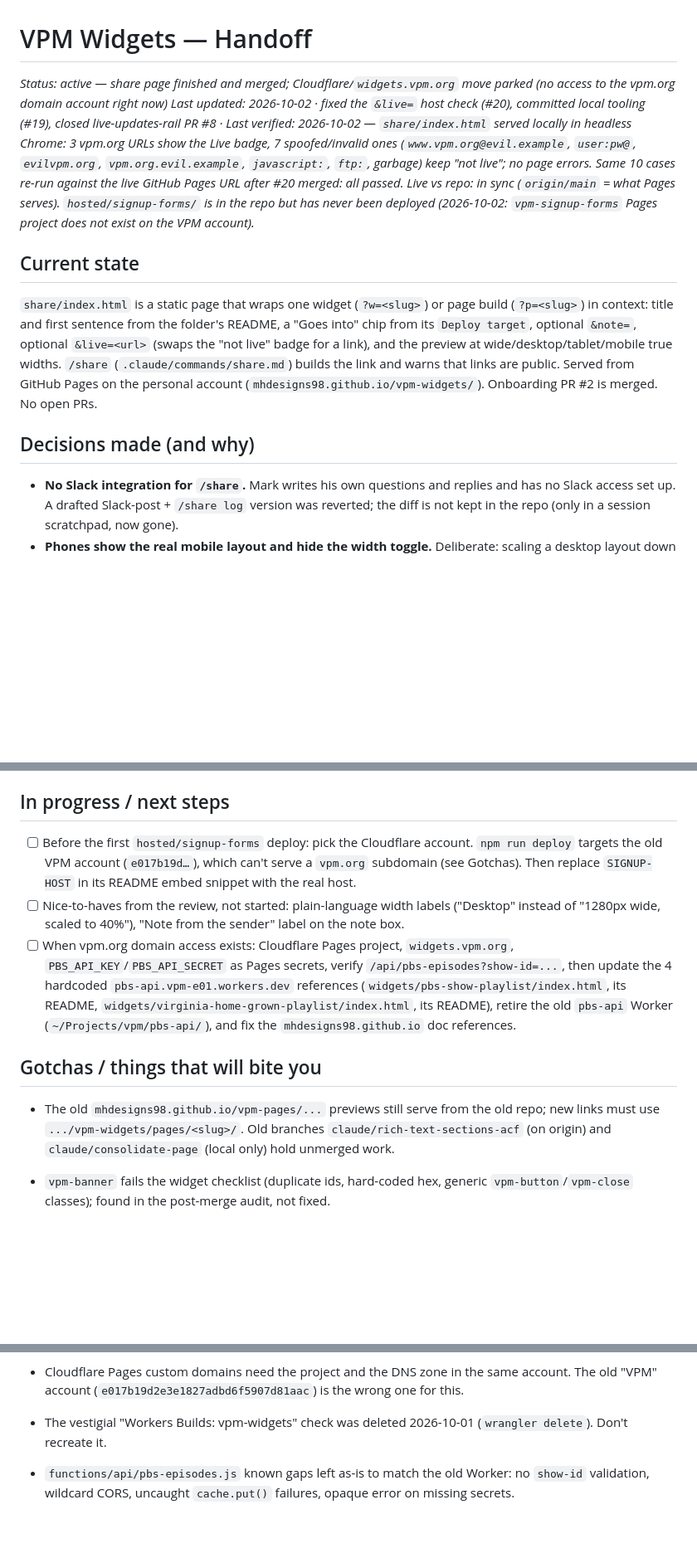
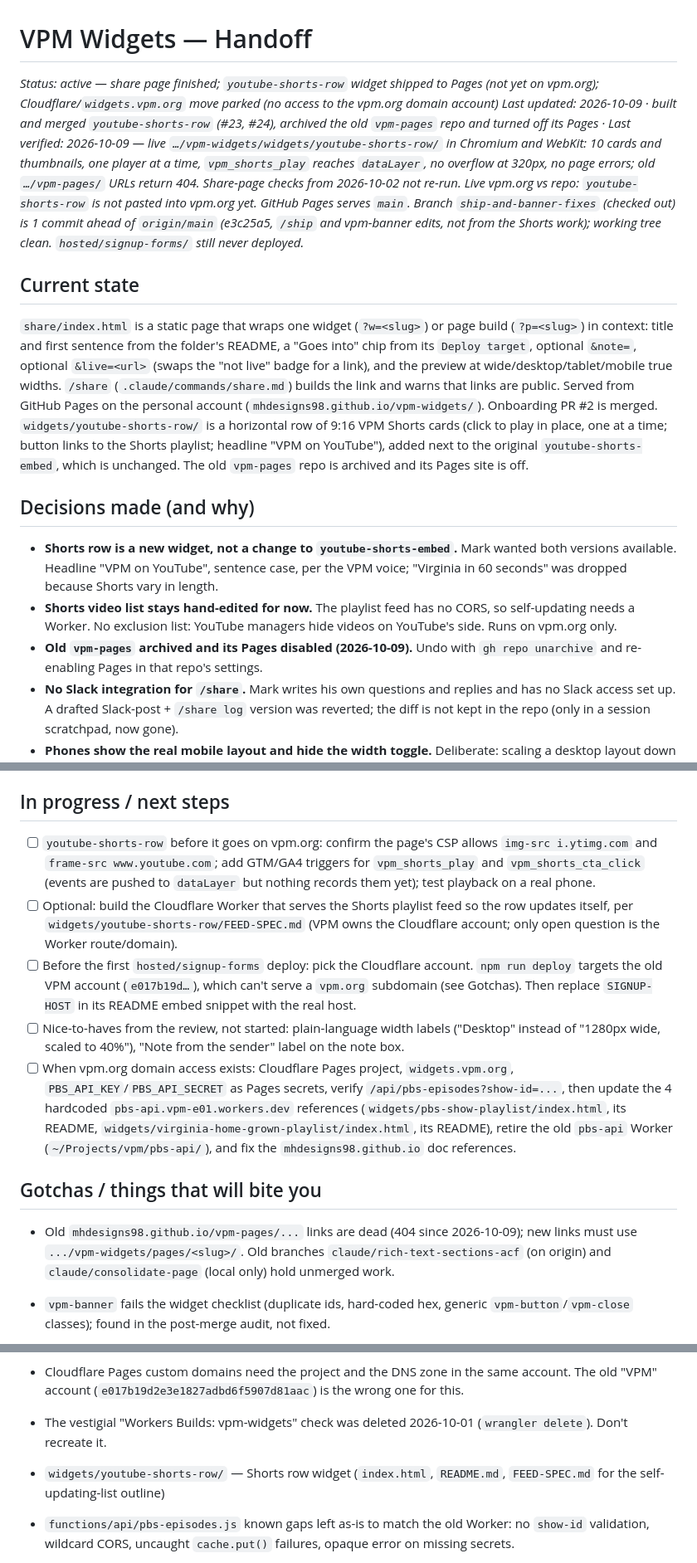
Before and after one commit to mhdesigns98/vpm-widgets, a Markdown page: HANDOFF.md, 3 parts joined by grey strips. Shown at 83% size. GitHub-like rendering; blank space fills up the shorter version.

```diff
--- a/HANDOFF.md
+++ b/HANDOFF.md
@@ -1,14 +1,18 @@
 # VPM Widgets — Handoff
-*Status: active — share page finished and merged; Cloudflare/`widgets.vpm.org` move parked (no access to the vpm.org domain account right now)*
-*Last updated: 2026-10-02 · fixed the `&live=` host check (#20), committed local tooling (#19), closed live-updates-rail PR #8 · Last verified: 2026-10-02 — `share/index.html` served locally in headless Chrome: 3 vpm.org URLs show the Live badge, 7 spoofed/invalid ones (`www.vpm.org@evil.example`, `user:pw@`, `evilvpm.org`, `vpm.org.evil.example`, `javascript:`, `ftp:`, garbage) keep "not live"; no page errors. Same 10 cases re-run against the live GitHub Pages URL after #20 merged: all passed.*
-*Live vs repo: in sync (`origin/main` = what Pages serves). `hosted/signup-forms/` is in the repo but has never been deployed (2026-10-02: `vpm-signup-forms` Pages project does not exist on the VPM account).*
+*Status: active — share page finished; `youtube-shorts-row` widget shipped to Pages (not yet on vpm.org); Cloudflare/`widgets.vpm.org` move parked (no access to the vpm.org domain account)*
+*Last updated: 2026-10-09 · built and merged `youtube-shorts-row` (#23, #24), archived the old `vpm-pages` repo and turned off its Pages · Last verified: 2026-10-09 — live `…/vpm-widgets/widgets/youtube-shorts-row/` in Chromium and WebKit: 10 cards and thumbnails, one player at a time, `vpm_shorts_play` reaches `dataLayer`, no overflow at 320px, no page errors; old `…/vpm-pages/` URLs return 404. Share-page checks from 2026-10-02 not re-run.*
+*Live vpm.org vs repo: `youtube-shorts-row` is not pasted into vpm.org yet. GitHub Pages serves `main`. Branch `ship-and-banner-fixes` (checked out) is 1 commit ahead of `origin/main` (e3c25a5, `/ship` and vpm-banner edits, not from the Shorts work); working tree clean. `hosted/signup-forms/` still never deployed.*
 
 ## Current state
 
-`share/index.html` is a static page that wraps one widget (`?w=<slug>`) or page build (`?p=<slug>`) in context: title and first sentence from the folder's README, a "Goes into" chip from its `Deploy target`, optional `&note=`, optional `&live=<url>` (swaps the "not live" badge for a link), and the preview at wide/desktop/tablet/mobile true widths. `/share` (`.claude/commands/share.md`) builds the link and warns that links are public. Served from GitHub Pages on the personal account (`mhdesigns98.github.io/vpm-widgets/`). Onboarding PR #2 is merged. No open PRs.
+`share/index.html` is a static page that wraps one widget (`?w=<slug>`) or page build (`?p=<slug>`) in context: title and first sentence from the folder's README, a "Goes into" chip from its `Deploy target`, optional `&note=`, optional `&live=<url>` (swaps the "not live" badge for a link), and the preview at wide/desktop/tablet/mobile true widths. `/share` (`.claude/commands/share.md`) builds the link and warns that links are public. Served from GitHub Pages on the personal account (`mhdesigns98.github.io/vpm-widgets/`). Onboarding PR #2 is merged.
+`widgets/youtube-shorts-row/` is a horizontal row of 9:16 VPM Shorts cards (click to play in place, one at a time; button links to the Shorts playlist; headline "VPM on YouTube"), added next to the original `youtube-shorts-embed`, which is unchanged. The old `vpm-pages` repo is archived and its Pages site is off.
 
 ## Decisions made (and why)
 
+- **Shorts row is a new widget, not a change to `youtube-shorts-embed`.** Mark wanted both versions available. Headline "VPM on YouTube", sentence case, per the VPM voice; "Virginia in 60 seconds" was dropped because Shorts vary in length.
+- **Shorts video list stays hand-edited for now.** The playlist feed has no CORS, so self-updating needs a Worker. No exclusion list: YouTube managers hide videos on YouTube's side. Runs on vpm.org only.
+- **Old `vpm-pages` archived and its Pages disabled (2026-10-09).** Undo with `gh repo unarchive` and re-enabling Pages in that repo's settings.
 - **No Slack integration for `/share`.** Mark writes his own questions and replies and has no Slack access set up. A drafted Slack-post + `/share log` version was reverted; the diff is not kept in the repo (only in a session scratchpad, now gone).
 - **Phones show the real mobile layout and hide the width toggle.** Deliberate: scaling a desktop layout down on a phone is illegible. `?view=wide` on a phone is silently ignored.
 - **Cloudflare move parked.** Needs access to the account that owns the `vpm.org` DNS zone. Plan unchanged (below).
@@ -16,13 +20,15 @@
 
 ## In progress / next steps
 
+- [ ] `youtube-shorts-row` before it goes on vpm.org: confirm the page's CSP allows `img-src i.ytimg.com` and `frame-src www.youtube.com`; add GTM/GA4 triggers for `vpm_shorts_play` and `vpm_shorts_cta_click` (events are pushed to `dataLayer` but nothing records them yet); test playback on a real phone.
+- [ ] Optional: build the Cloudflare Worker that serves the Shorts playlist feed so the row updates itself, per `widgets/youtube-shorts-row/FEED-SPEC.md` (VPM owns the Cloudflare account; only open question is the Worker route/domain).
 - [ ] Before the first `hosted/signup-forms` deploy: pick the Cloudflare account. `npm run deploy` targets the old VPM account (`e017b19d…`), which can't serve a `vpm.org` subdomain (see Gotchas). Then replace `SIGNUP-HOST` in its README embed snippet with the real host.
 - [ ] Nice-to-haves from the review, not started: plain-language width labels ("Desktop" instead of "1280px wide, scaled to 40%"), "Note from the sender" label on the note box.
 - [ ] When vpm.org domain access exists: Cloudflare Pages project, `widgets.vpm.org`, `PBS_API_KEY`/`PBS_API_SECRET` as Pages secrets, verify `/api/pbs-episodes?show-id=...`, then update the 4 hardcoded `pbs-api.vpm-e01.workers.dev` references (`widgets/pbs-show-playlist/index.html`, its README, `widgets/virginia-home-grown-playlist/index.html`, its README), retire the old `pbs-api` Worker (`~/Projects/vpm/pbs-api/`), and fix the `mhdesigns98.github.io` doc references.
 
 ## Gotchas / things that will bite you
 
-- The old `mhdesigns98.github.io/vpm-pages/...` previews still serve from the old repo; new links must use `.../vpm-widgets/pages/<slug>/`. Old branches `claude/rich-text-sections-acf` (on origin) and `claude/consolidate-page` (local only) hold unmerged work.
+- Old `mhdesigns98.github.io/vpm-pages/...` links are dead (404 since 2026-10-09); new links must use `.../vpm-widgets/pages/<slug>/`. Old branches `claude/rich-text-sections-acf` (on origin) and `claude/consolidate-page` (local only) hold unmerged work.
 - `vpm-banner` fails the widget checklist (duplicate ids, hard-coded hex, generic `vpm-button`/`vpm-close` classes); found in the post-merge audit, not fixed.
 
 - **Share links are public and unauthenticated** (public repo on a personal GitHub account). Don't send embargoed or sensitive builds this way.
@@ -30,6 +36,7 @@
 - The two iframe widgets (`pbs-show-playlist`, `virginia-home-grown-playlist`) depend on `mhdesigns98.github.io` URLs, and a `postMessage` origin check for it is pasted in the live Brightspot page, outside any repo. Confirm what's live in the CMS before any domain cutover.
 - Cloudflare Pages custom domains need the project and the DNS zone in the same account. The old "VPM" account (`e017b19d2e3e1827adbd6f5907d81aac`) is the wrong one for this.
 - The vestigial "Workers Builds: vpm-widgets" check was deleted 2026-10-01 (`wrangler delete`). Don't recreate it.
+- `widgets/youtube-shorts-row/` — Shorts row widget (`index.html`, `README.md`, `FEED-SPEC.md` for the self-updating-list outline)
 - `functions/api/pbs-episodes.js` known gaps left as-is to match the old Worker: no `show-id` validation, wildcard CORS, uncaught `cache.put()` failures, opaque error on missing secrets.
 - `second-opinion` / save-progress background reviews use `timeout`, which isn't installed on macOS; Gemini silently never runs. Use `gtimeout` or a plain background job.
 - Local testing of the share page: `python3 -m http.server` from the repo root, then `/share/?w=<slug>`. The PBS widgets log ad/tracker network errors there; that's the player, not the share page.
```
Also changed, not shown: other parts of HANDOFF.md (+2 -1 lines), .claude/agents/harness-runner.md (+1 -1 lines), CONTRIBUTING.md (+2 -2 lines).
